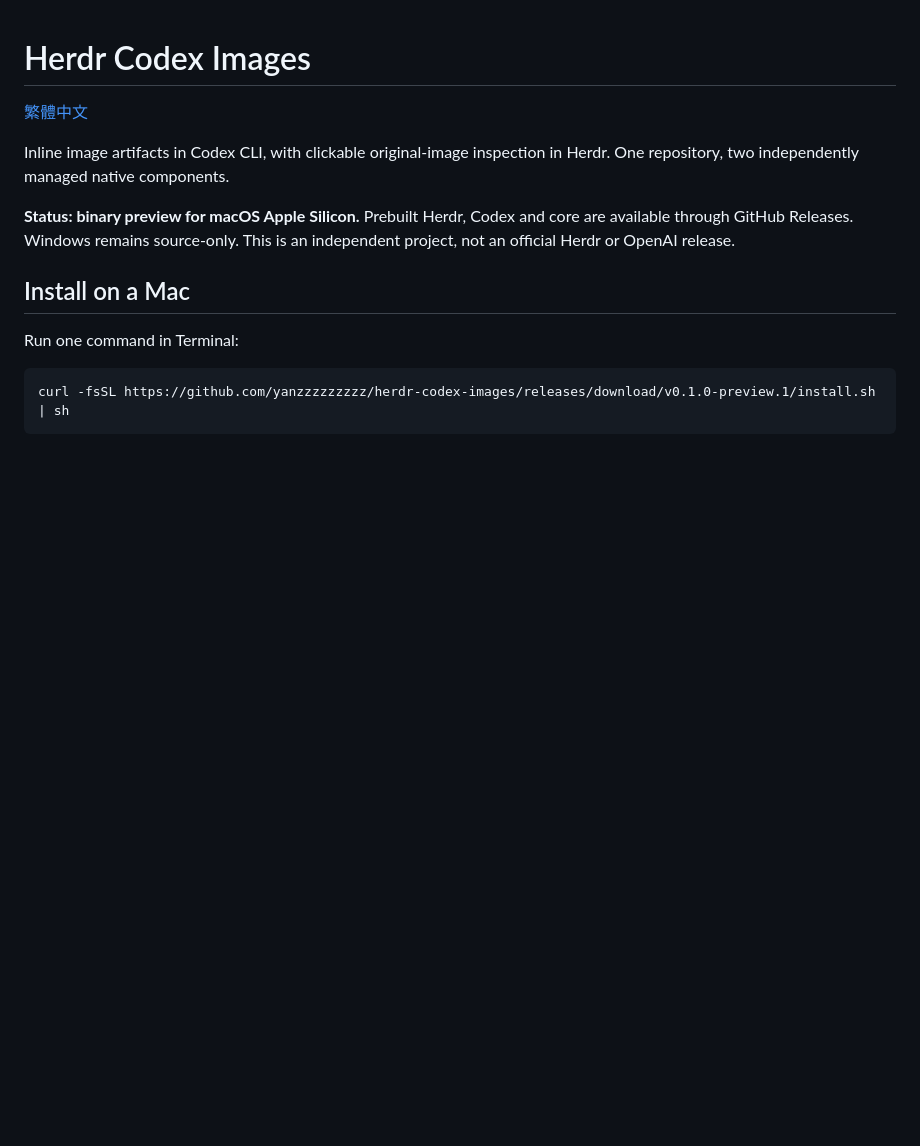
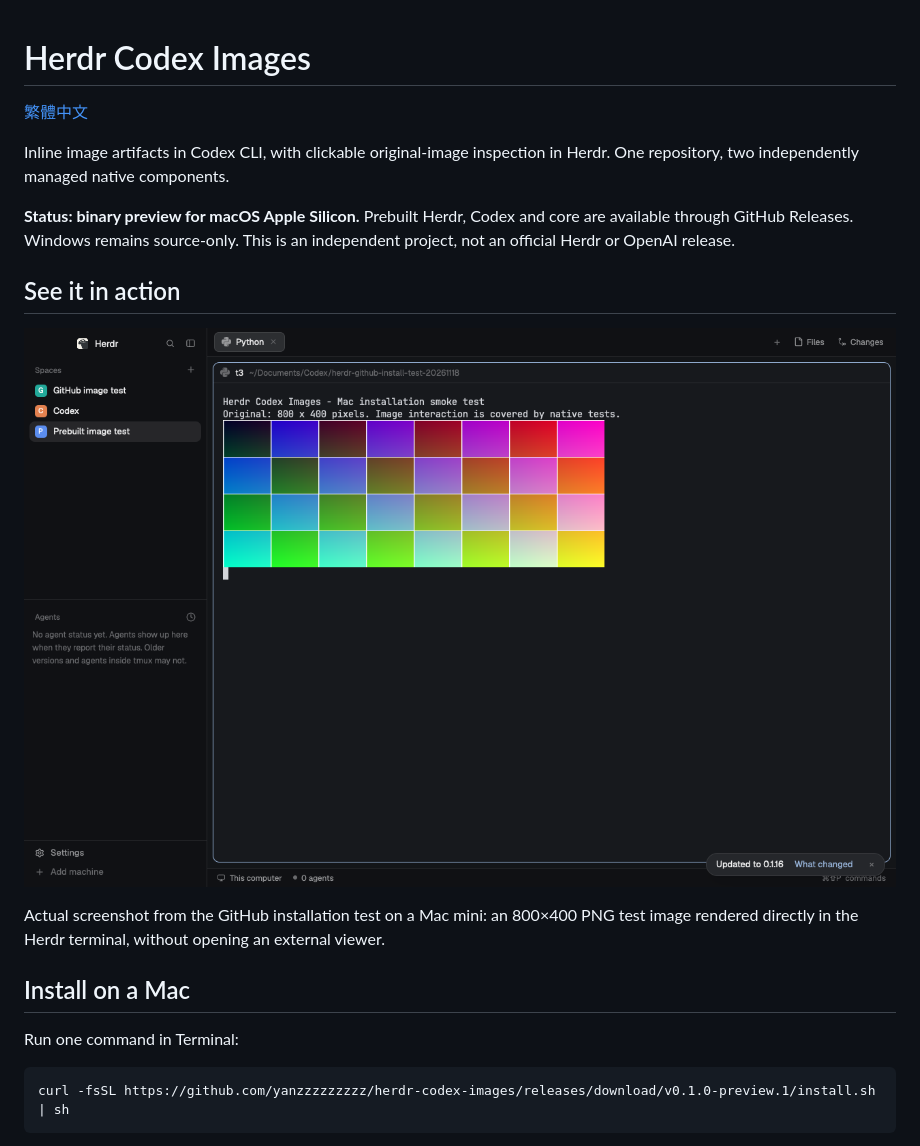
Before and after one commit to yanzzzzzzzzz/herdr-codex-images, a Markdown page: README.md, the part around the change. Rendered like a GitHub page; pictures changed too: docs/images/herdr-inline-images.png (added); blank space fills up the shorter version.

Commit message:
docs: show inline image demo in readmes

```diff
--- a/README.md
+++ b/README.md
@@ -8,6 +8,13 @@ One repository, two independently managed native components.
 **Status: binary preview for macOS Apple Silicon.** Prebuilt Herdr, Codex and core
 are available through GitHub Releases. Windows remains source-only. This is an
 independent project, not an official Herdr or OpenAI release.
+
+## See it in action
+
+![An 800×400 PNG displayed inline in a Herdr terminal on a Mac](docs/images/herdr-inline-images.png)
+
+Actual screenshot from the GitHub installation test on a Mac mini: an 800×400 PNG
+test image rendered directly in the Herdr terminal, without opening an external viewer.
 
 ## Install on a Mac
 
```
Also changed, not shown: README.zh-TW.md (+7 -0 lines).
